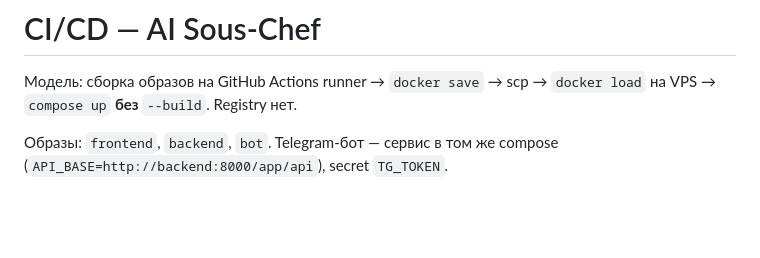
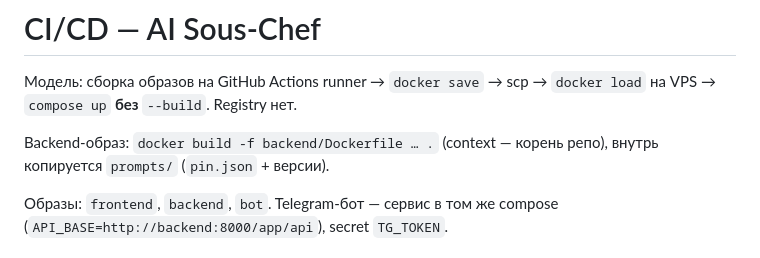
Before and after one commit to teamsync-labs/ai-sous-chef, a Markdown page: docs/cicd.md, the part around the change. GitHub-like rendering; blank space fills up the shorter version.

```diff
--- a/docs/cicd.md
+++ b/docs/cicd.md
@@ -1,6 +1,8 @@
 # CI/CD — AI Sous-Chef
 
 Модель: сборка образов на GitHub Actions runner → `docker save` → scp → `docker load` на VPS → `compose up` **без** `--build`. Registry нет.
+
+Backend-образ: `docker build -f backend/Dockerfile … .` (context — корень репо), внутрь копируется `prompts/` (`pin.json` + версии).
 
 Образы: `frontend`, `backend`, `bot`. Telegram-бот — сервис в том же compose (`API_BASE=http://backend:8000/app/api`), secret `TG_TOKEN`.
 
```
